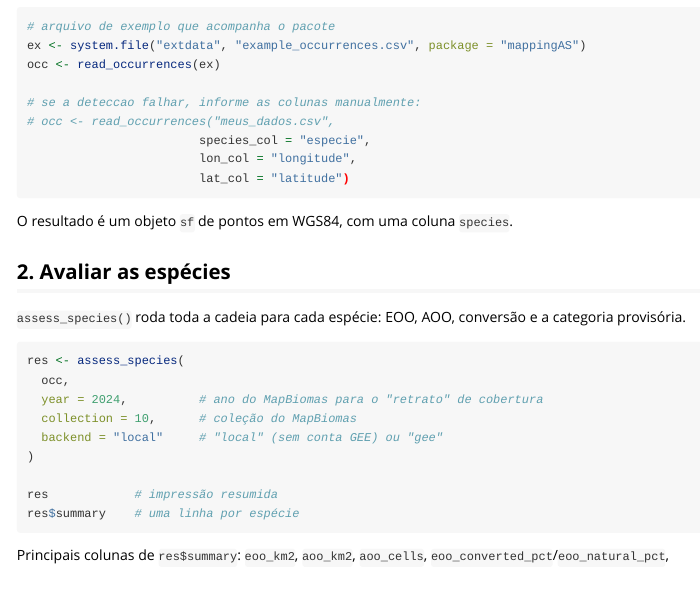
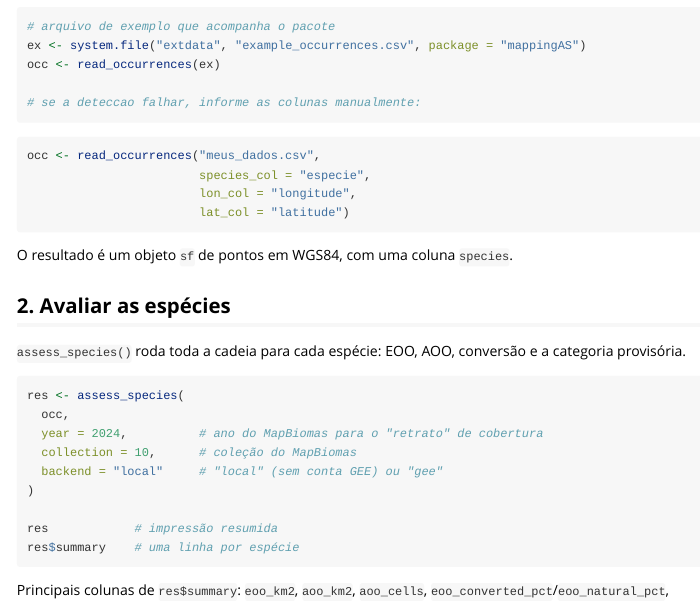
Before and after one commit to lucasbarreirageo/mappingAS, an R Markdown document (vignettes/mappingAS.Rmd): the page in a window 1100 px wide, from 620 px down. Rendered offline with R 4.5, knitr and Pandoc, with nearby package versions.

Commit message:
Fix vignette: split chunk to properly eval=FALSE local file example

````diff
--- a/vignettes/mappingAS.Rmd
+++ b/vignettes/mappingAS.Rmd
@@ -48,7 +48,10 @@ ex <- system.file("extdata", "example_occurrences.csv", package = "mappingAS")
 occ <- read_occurrences(ex)
 
 # se a deteccao falhar, informe as colunas manualmente:
-# occ <- read_occurrences("meus_dados.csv",
+```
+
+```{r, eval=FALSE}
+occ <- read_occurrences("meus_dados.csv",
                         species_col = "especie",
                         lon_col = "longitude",
                         lat_col = "latitude")
````
